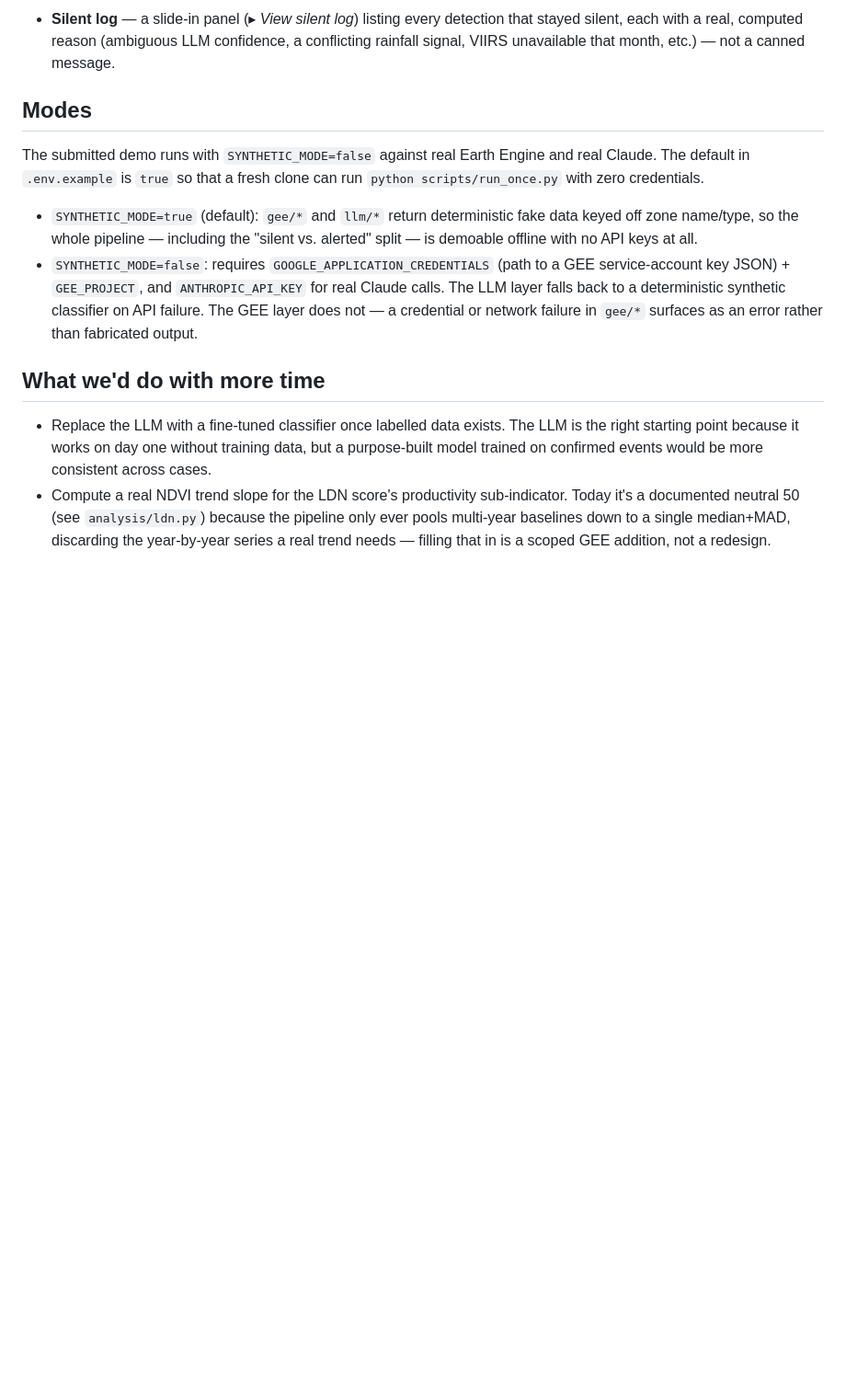
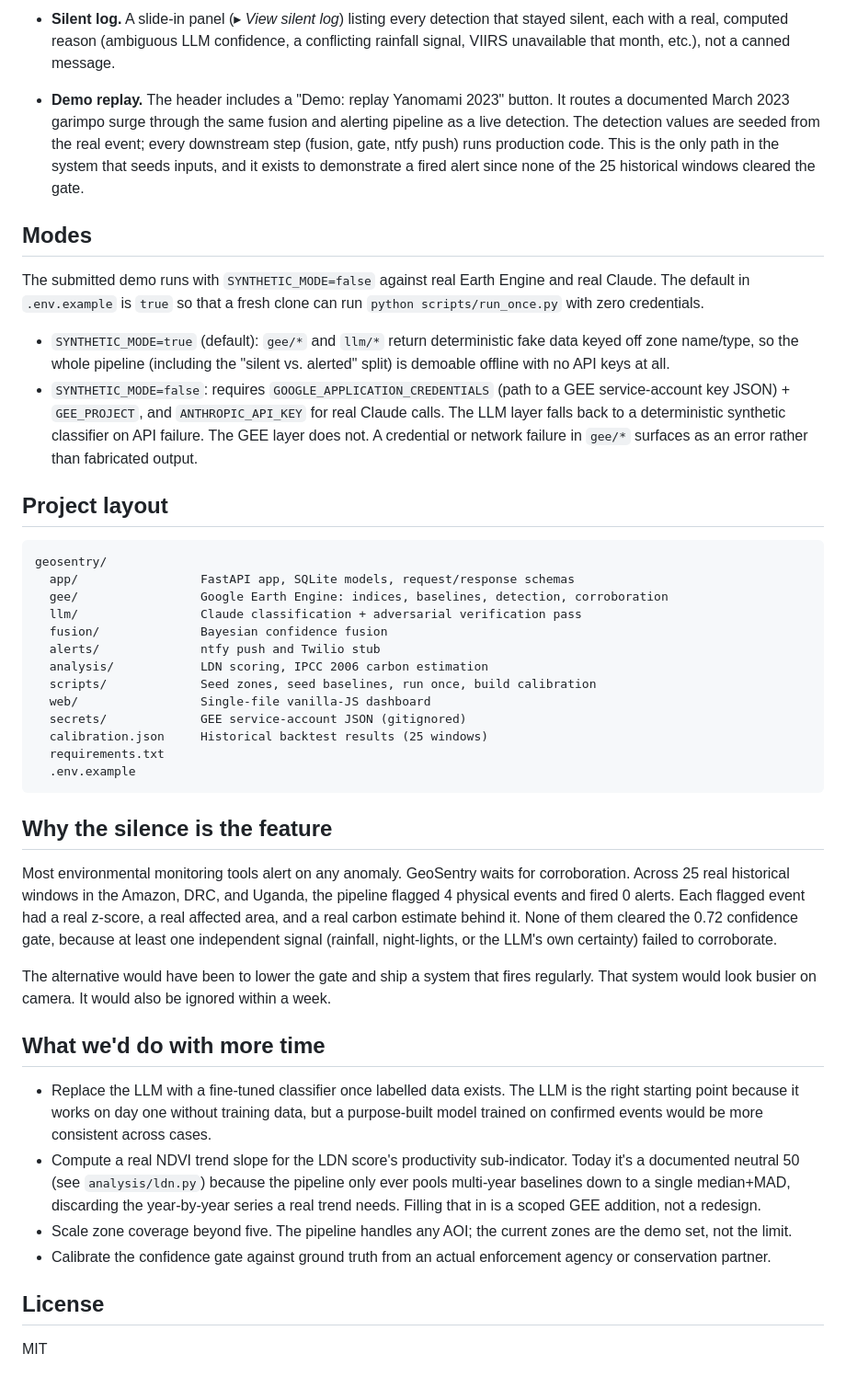
Before and after one commit to Aneelaagha/GeoSentry, a Markdown page: README.md, the part around one of its changes. Shown at 92% size. GitHub-like rendering; blank space fills up the shorter version.

````diff
--- a/README.md
+++ b/README.md
@@ -181,30 +119,46 @@ above; nothing is scripted or hardcoded UI state.
 
-- **Silent log** — a slide-in panel (▸ *View silent log*) listing every
-  detection that stayed silent, each with a real, computed reason (ambiguous
-  LLM confidence, a conflicting rainfall signal, VIIRS unavailable that
-  month, etc.) — not a canned message.
+- **Silent log.** A slide-in panel (▸ *View silent log*) listing every detection that stayed silent, each with a real, computed reason (ambiguous LLM confidence, a conflicting rainfall signal, VIIRS unavailable that month, etc.), not a canned message.
+
+- **Demo replay.** The header includes a "Demo: replay Yanomami 2023" button. It routes a documented March 2023 garimpo surge through the same fusion and alerting pipeline as a live detection. The detection values are seeded from the real event; every downstream step (fusion, gate, ntfy push) runs production code. This is the only path in the system that seeds inputs, and it exists to demonstrate a fired alert since none of the 25 historical windows cleared the gate.
 
 ## Modes
 
-The submitted demo runs with `SYNTHETIC_MODE=false` against real Earth Engine and real
-Claude. The default in `.env.example` is `true` so that a fresh clone can run
-`python scripts/run_once.py` with zero credentials.
+The submitted demo runs with `SYNTHETIC_MODE=false` against real Earth Engine and real Claude. The default in `.env.example` is `true` so that a fresh clone can run `python scripts/run_once.py` with zero credentials.
 
-- `SYNTHETIC_MODE=true` (default): `gee/*` and `llm/*` return deterministic fake
-  data keyed off zone name/type, so the whole pipeline — including the "silent vs.
-  alerted" split — is demoable offline with no API keys at all.
-- `SYNTHETIC_MODE=false`: requires `GOOGLE_APPLICATION_CREDENTIALS` (path to a GEE
-  service-account key JSON) + `GEE_PROJECT`, and `ANTHROPIC_API_KEY` for real Claude
-  calls. The LLM layer falls back to a deterministic synthetic classifier on API
-  failure. The GEE layer does not — a credential or network failure in `gee/*`
-  surfaces as an error rather than fabricated output.
+- `SYNTHETIC_MODE=true` (default): `gee/*` and `llm/*` return deterministic fake data keyed off zone name/type, so the whole pipeline (including the "silent vs. alerted" split) is demoable offline with no API keys at all.
+- `SYNTHETIC_MODE=false`: requires `GOOGLE_APPLICATION_CREDENTIALS` (path to a GEE service-account key JSON) + `GEE_PROJECT`, and `ANTHROPIC_API_KEY` for real Claude calls. The LLM layer falls back to a deterministic synthetic classifier on API failure. The GEE layer does not. A credential or network failure in `gee/*` surfaces as an error rather than fabricated output.
+
+## Project layout
+
+```
+geosentry/
+  app/                 FastAPI app, SQLite models, request/response schemas
+  gee/                 Google Earth Engine: indices, baselines, detection, corroboration
+  llm/                 Claude classification + adversarial verification pass
+  fusion/              Bayesian confidence fusion
+  alerts/              ntfy push and Twilio stub
+  analysis/            LDN scoring, IPCC 2006 carbon estimation
+  scripts/             Seed zones, seed baselines, run once, build calibration
+  web/                 Single-file vanilla-JS dashboard
+  secrets/             GEE service-account JSON (gitignored)
+  calibration.json     Historical backtest results (25 windows)
+  requirements.txt
+  .env.example
+```
+
+## Why the silence is the feature
+
+Most environmental monitoring tools alert on any anomaly. GeoSentry waits for corroboration. Across 25 real historical windows in the Amazon, DRC, and Uganda, the pipeline flagged 4 physical events and fired 0 alerts. Each flagged event had a real z-score, a real affected area, and a real carbon estimate behind it. None of them cleared the 0.72 confidence gate, because at least one independent signal (rainfall, night-lights, or the LLM's own certainty) failed to corroborate.
+
+The alternative would have been to lower the gate and ship a system that fires regularly. That system would look busier on camera. It would also be ignored within a week.
 
 ## What we'd do with more time
 
-- Replace the LLM with a fine-tuned classifier once labelled data exists. The LLM is the
-  right starting point because it works on day one without training data, but a
-  purpose-built model trained on confirmed events would be more consistent across cases.
-- Compute a real NDVI trend slope for the LDN score's productivity sub-indicator. Today
-  it's a documented neutral 50 (see `analysis/ldn.py`) because the pipeline only ever
-  pools multi-year baselines down to a single median+MAD, discarding the year-by-year
-  series a real trend needs — filling that in is a scoped GEE addition, not a redesign.
+- Replace the LLM with a fine-tuned classifier once labelled data exists. The LLM is the right starting point because it works on day one without training data, but a purpose-built model trained on confirmed events would be more consistent across cases.
+- Compute a real NDVI trend slope for the LDN score's productivity sub-indicator. Today it's a documented neutral 50 (see `analysis/ldn.py`) because the pipeline only ever pools multi-year baselines down to a single median+MAD, discarding the year-by-year series a real trend needs. Filling that in is a scoped GEE addition, not a redesign.
+- Scale zone coverage beyond five. The pipeline handles any AOI; the current zones are the demo set, not the limit.
+- Calibrate the confidence gate against ground truth from an actual enforcement agency or conservation partner.
+
+## License
+
+MIT
````
Also changed, not shown: other parts of README.md (+21 -83 lines).
